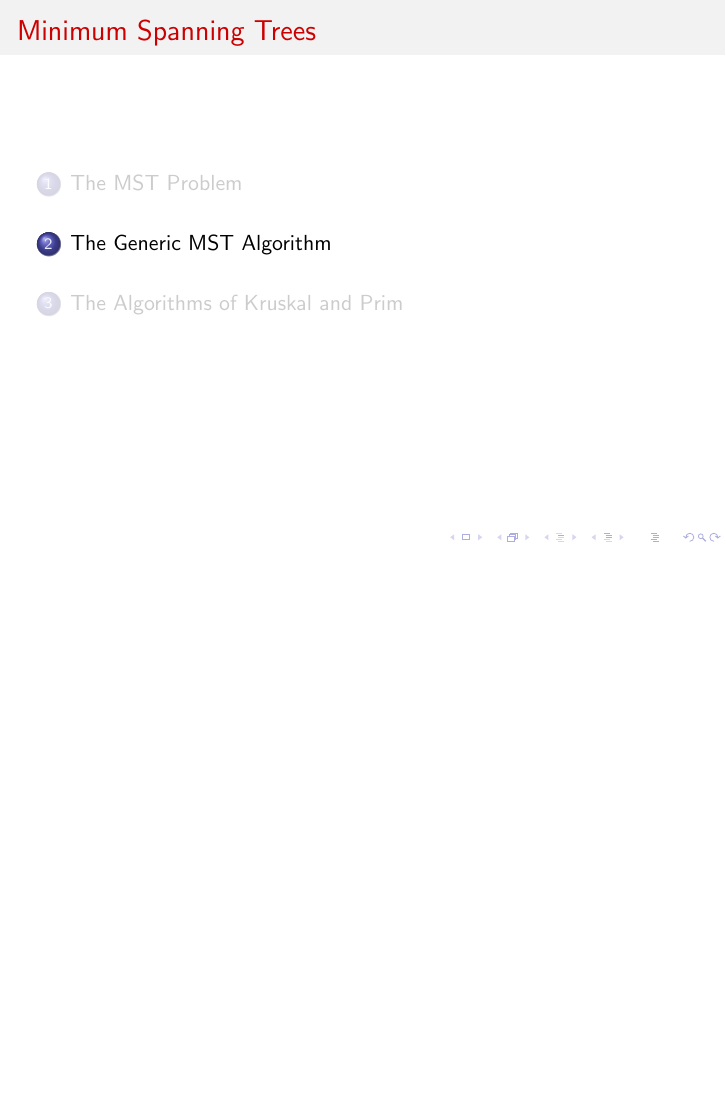
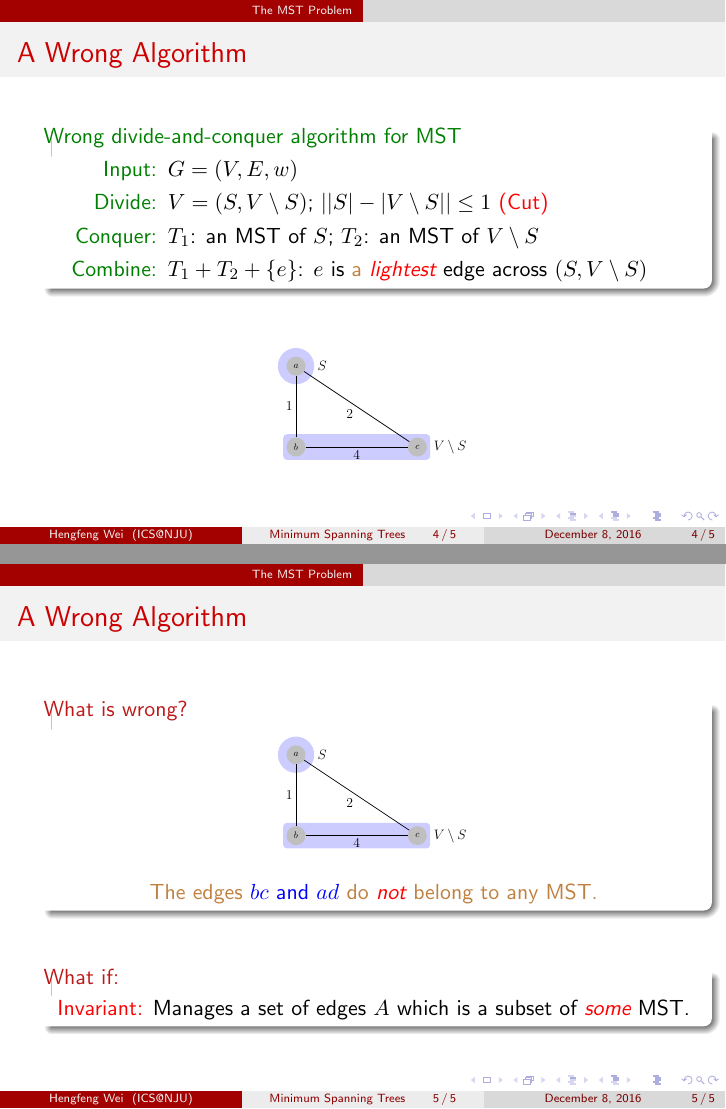
Before and after one commit to hengxin/algorithm-lectures, LaTeX slides (algorithm-tutorial-mst-for-cs-application/mst.tex, which reads algorithm-tutorial-mst-for-cs-application/sections/mst-problem.tex): page 11 of 12 before the commit and pages 13 and 15 of 17 after it, the two joined at a grey line, the shorter picture padded with empty space. Compiled offline with pdfLaTeX.

Commit message:
mst-problem.tex: +conterexample.pdf figure

```diff
--- a/algorithm-tutorial-mst-for-cs-application/mst.tex
+++ b/algorithm-tutorial-mst-for-cs-application/mst.tex
@@ -3,7 +3,7 @@
 \usepackage{xifthen}
 \usepackage{verbatim}
 
-\usetheme{CambridgeUS} % try Madrid
+\usetheme{CambridgeUS} % try Madrid, CambridgeUS
 \usecolortheme{beaver} % try beaver, dolphin, seahorse
 \usefonttheme[onlymath]{serif} % try "professionalfonts"
 
--- a/algorithm-tutorial-mst-for-cs-application/sections/mst-problem.tex
+++ b/algorithm-tutorial-mst-for-cs-application/sections/mst-problem.tex
@@ -31,7 +31,33 @@
 \end{frame}
 %%%%%%%%%%%%%%%%%%%%
 \begin{frame}{A Wrong Algorithm}
+  \begin{exampleblock}{Wrong divide-and-conquer algorithm for MST}
+    \begin{description}
+	  \item[Input:] $G = (V, E, w)$
+	  \item[Divide:] $V = (S, V \setminus S)$; $||S| - |V \setminus S|| \le 1$ \uncover<2->{\textcolor{red}{(Cut)}}
+	  \item<3->[Conquer:] $T_1$: an MST of $S$; $T_2$: an MST of $V \setminus S$
+	  \item<4->[Combine:] $T_{1} + T_{2} + \set{e}$: $e$ is \textcolor{brown}{a} \textcolor{red}{\it lightest} edge across $(S, V \setminus S)$
+    \end{description}
+  \end{exampleblock}
+
+  \pause
+  \vspace{0.50cm}
+
+  \fignocaption{width = 0.30\textwidth}{figs/divide-conquer-mst-counterexample.pdf}
 \end{frame}
 %%%%%%%%%%%%%%%%%%%%
+\begin{frame}{A Wrong Algorithm}
+  \begin{alertblock}{What is wrong?}
+	\fignocaption{width = 0.30\textwidth}{figs/divide-conquer-mst-counterexample.pdf}
+
+	\centerline{\textcolor{brown}{The edges \textcolor{blue}{$bc$ and $ad$} do \textcolor{red}{\it not} belong to any MST.}}
+  \end{alertblock}
+
+  \pause
+  \vspace{0.50cm}
+
+  \begin{alertblock}{What if:}
+	\centerline{\textcolor{red}{Invariant:} Manages a set of edges $A$ which is a subset of \textcolor{red}{\it some} MST.}
+  \end{alertblock}
+\end{frame}
 %%%%%%%%%%%%%%%%%%%%
-%%%%%%%%%%%%%%%%%%%%
```
Also changed, not shown: algorithm-tutorial-mst-for-cs-application/figs/divide-conquer-mst-counterexample.pdf (added), algorithm-tutorial-mst-for-cs-application/mst.pdf, 3 other files.
